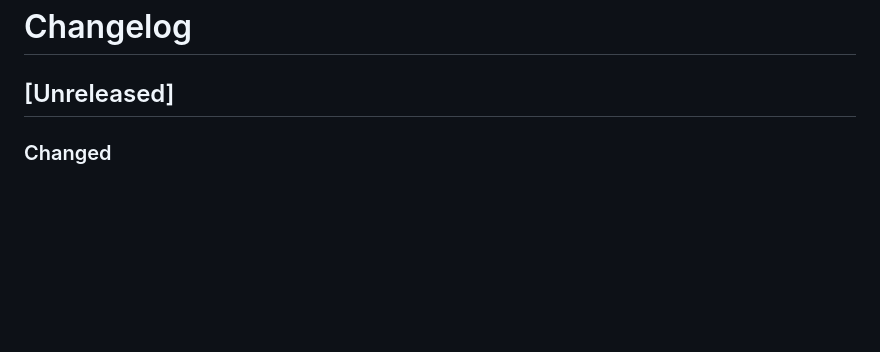
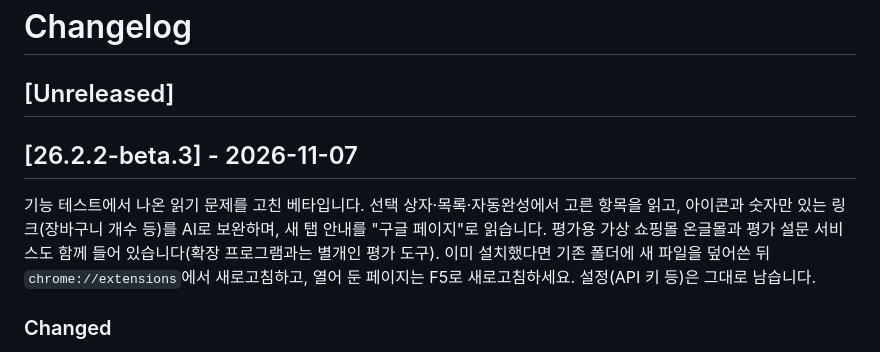
Before and after one commit to SSUmart/SSUcreamMaker, a Markdown page: CHANGELOG.md, the part around one of its changes. GitHub-like rendering; blank space fills up the shorter version.

Commit message:
[chore/release-26.2.2-beta.3] 26.2.2-beta.3 릴리즈 노트 확정
Co-Authored-By: Claude Opus 5.5 <noreply@anthropic.com>

```diff
--- a/CHANGELOG.md
+++ b/CHANGELOG.md
@@ -1,6 +1,9 @@
 # Changelog
 
 ## [Unreleased]
+
+## [26.2.2-beta.3] - 2026-11-07
+기능 테스트에서 나온 읽기 문제를 고친 베타입니다. 선택 상자·목록·자동완성에서 고른 항목을 읽고, 아이콘과 숫자만 있는 링크(장바구니 개수 등)를 AI로 보완하며, 새 탭 안내를 "구글 페이지"로 읽습니다. 평가용 가상 쇼핑몰 온글몰과 평가 설문 서비스도 함께 들어 있습니다(확장 프로그램과는 별개인 평가 도구). 이미 설치했다면 기존 폴더에 새 파일을 덮어쓴 뒤 `chrome://extensions`에서 새로고침하고, 열어 둔 페이지는 F5로 새로고침하세요. 설정(API 키 등)은 그대로 남습니다.
 
 ### Changed
 - 온글몰의 머그컵·물병·에코백·양말·이어폰에 실제 제품 같은 사진(상품마다 3장)과 텀블러처럼 글자가 이미지로만 들어간 상세 이미지(상품마다 3장)를 넣음. 사진은 Codex 이미지 생성으로 만들었고, 상세 이미지는 `eval/mall/detail/detail.html`을 `npm run mall:build`로 렌더링함
```
Also changed, not shown: other parts of CHANGELOG.md (+0 -1 lines).
